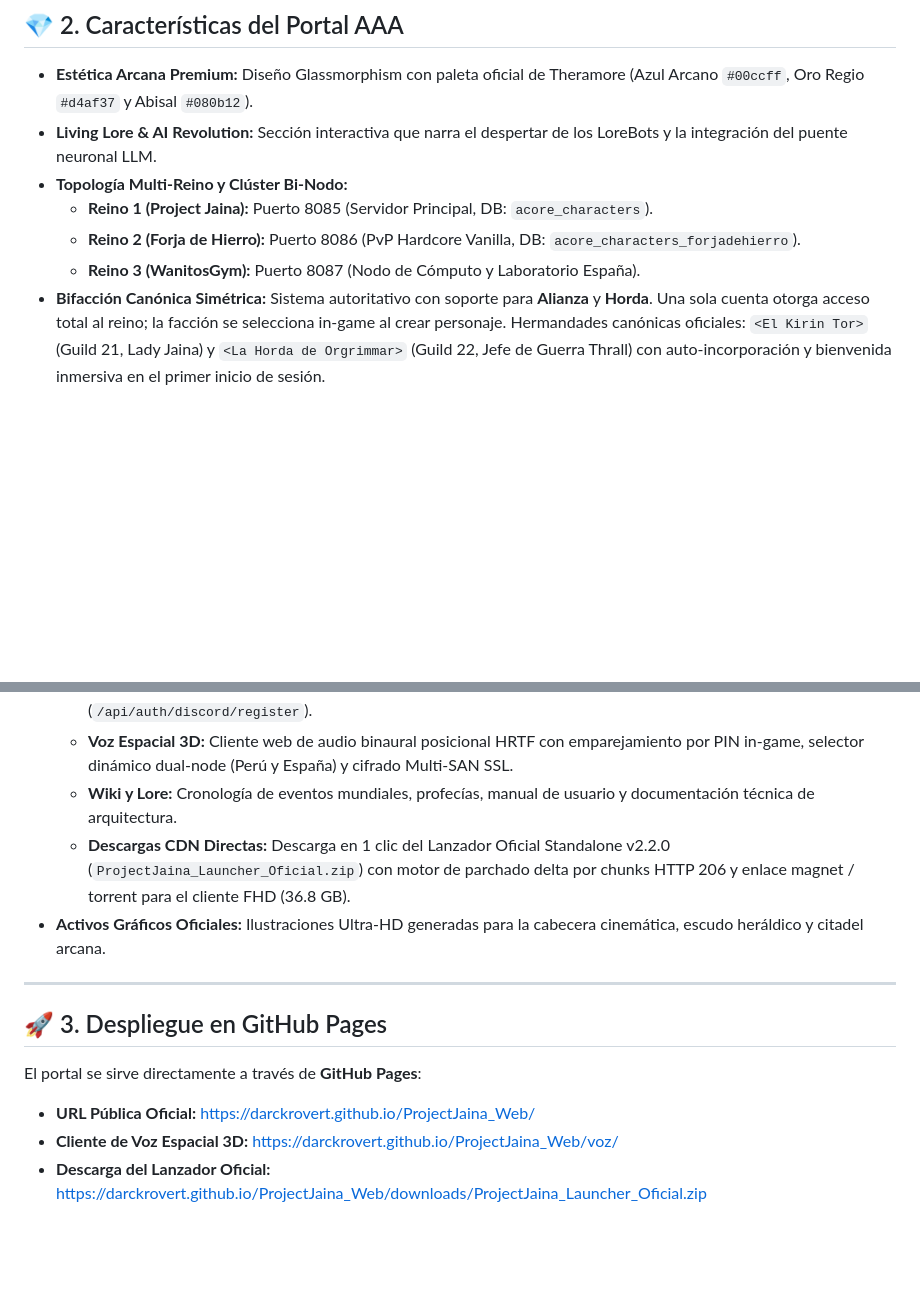
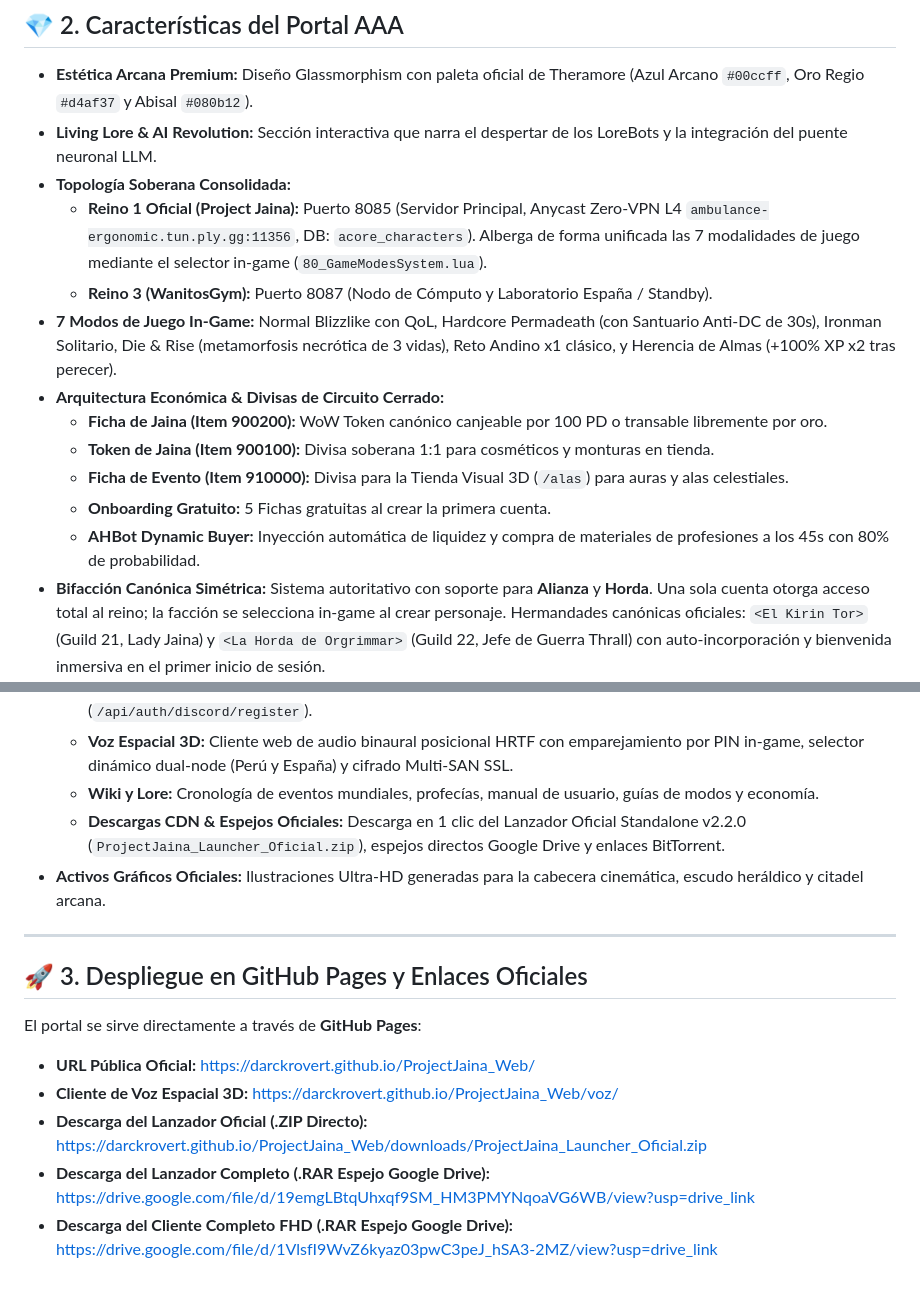
Before and after one commit to DarckRovert/ProjectJaina_Web, a Markdown page: README.md, 2 parts joined by grey strips. Rendered like a GitHub page; blank space fills up the shorter version.

Commit message:
docs: actualizar documentacion completa del portal (v2.8.0), topologia consolidada, modos de juego, economia y espejos oficiales

```diff
--- a/README.md
+++ b/README.md
@@ -30,10 +30,16 @@
 
 * **Estética Arcana Premium:** Diseño Glassmorphism con paleta oficial de Theramore (Azul Arcano `#00ccff`, Oro Regio `#d4af37` y Abisal `#080b12`).
 * **Living Lore & AI Revolution:** Sección interactiva que narra el despertar de los LoreBots y la integración del puente neuronal LLM.
-* **Topología Multi-Reino y Clúster Bi-Nodo:**
-  * **Reino 1 (Project Jaina):** Puerto 8085 (Servidor Principal, DB: `acore_characters`).
-  * **Reino 2 (Forja de Hierro):** Puerto 8086 (PvP Hardcore Vanilla, DB: `acore_characters_forjadehierro`).
-  * **Reino 3 (WanitosGym):** Puerto 8087 (Nodo de Cómputo y Laboratorio España).
+* **Topología Soberana Consolidada:**
+  * **Reino 1 Oficial (Project Jaina):** Puerto 8085 (Servidor Principal, Anycast Zero-VPN L4 `ambulance-ergonomic.tun.ply.gg:11356`, DB: `acore_characters`). Alberga de forma unificada las 7 modalidades de juego mediante el selector in-game (`80_GameModesSystem.lua`).
+  * **Reino 3 (WanitosGym):** Puerto 8087 (Nodo de Cómputo y Laboratorio España / Standby).
+* **7 Modos de Juego In-Game:** Normal Blizzlike con QoL, Hardcore Permadeath (con Santuario Anti-DC de 30s), Ironman Solitario, Die & Rise (metamorfosis necrótica de 3 vidas), Reto Andino x1 clásico, y Herencia de Almas (+100% XP x2 tras perecer).
+* **Arquitectura Económica & Divisas de Circuito Cerrado:**
+  * **Ficha de Jaina (Item 900200):** WoW Token canónico canjeable por 100 PD o transable libremente por oro.
+  * **Token de Jaina (Item 900100):** Divisa soberana 1:1 para cosméticos y monturas en tienda.
+  * **Ficha de Evento (Item 910000):** Divisa para la Tienda Visual 3D (`/alas`) para auras y alas celestiales.
+  * **Onboarding Gratuito:** 5 Fichas gratuitas al crear la primera cuenta.
+  * **AHBot Dynamic Buyer:** Inyección automática de liquidez y compra de materiales de profesiones a los 45s con 80% de probabilidad.
 * **Bifacción Canónica Simétrica:** Sistema autoritativo con soporte para **Alianza** y **Horda**. Una sola cuenta otorga acceso total al reino; la facción se selecciona in-game al crear personaje. Hermandades canónicas oficiales: `<El Kirin Tor>` (Guild 21, Lady Jaina) y `<La Horda de Orgrimmar>` (Guild 22, Jefe de Guerra Thrall) con auto-incorporación y bienvenida inmersiva en el primer inicio de sesión.
 * **Telemetría y Estado de Servidor en Vivo:** Conexión asíncrona a `ProjectJaina_WebAPI` para mostrar estado del reino, latencia, versión y población.
 * **Subpáginas Especializadas:**
@@ -43,15 +49,17 @@
   * **Tienda:** Catálogo visual de cosméticos, monturas y pases de batalla con despacho transaccional idempotente.
   * **Registro & Discord SSO:** Formulario seguro para creación de cuentas con hashing criptográfico SRP6, acceso universal al reino (sin selección de facción en el registro) y registro express en 1 clic con OAuth2 de Discord (`/api/auth/discord/register`).
   * **Voz Espacial 3D:** Cliente web de audio binaural posicional HRTF con emparejamiento por PIN in-game, selector dinámico dual-node (Perú y España) y cifrado Multi-SAN SSL.
-  * **Wiki y Lore:** Cronología de eventos mundiales, profecías, manual de usuario y documentación técnica de arquitectura.
-  * **Descargas CDN Directas:** Descarga en 1 clic del Lanzador Oficial Standalone v2.2.0 (`ProjectJaina_Launcher_Oficial.zip`) con motor de parchado delta por chunks HTTP 206 y enlace magnet / torrent para el cliente FHD (36.8 GB).
+  * **Wiki y Lore:** Cronología de eventos mundiales, profecías, manual de usuario, guías de modos y economía.
+  * **Descargas CDN & Espejos Oficiales:** Descarga en 1 clic del Lanzador Oficial Standalone v2.2.0 (`ProjectJaina_Launcher_Oficial.zip`), espejos directos Google Drive y enlaces BitTorrent.
 * **Activos Gráficos Oficiales:** Ilustraciones Ultra-HD generadas para la cabecera cinemática, escudo heráldico y citadel arcana.
 
 ---
 
-## 🚀 3. Despliegue en GitHub Pages
+## 🚀 3. Despliegue en GitHub Pages y Enlaces Oficiales
 
 El portal se sirve directamente a través de **GitHub Pages**:
 * **URL Pública Oficial:** [https://darckrovert.github.io/ProjectJaina_Web/](https://darckrovert.github.io/ProjectJaina_Web/)
 * **Cliente de Voz Espacial 3D:** [https://darckrovert.github.io/ProjectJaina_Web/voz/](https://darckrovert.github.io/ProjectJaina_Web/voz/)
-* **Descarga del Lanzador Oficial:** [https://darckrovert.github.io/ProjectJaina_Web/downloads/ProjectJaina_Launcher_Oficial.zip](https://darckrovert.github.io/ProjectJaina_Web/downloads/ProjectJaina_Launcher_Oficial.zip)
+* **Descarga del Lanzador Oficial (.ZIP Directo):** [https://darckrovert.github.io/ProjectJaina_Web/downloads/ProjectJaina_Launcher_Oficial.zip](https://darckrovert.github.io/ProjectJaina_Web/downloads/ProjectJaina_Launcher_Oficial.zip)
+* **Descarga del Lanzador Completo (.RAR Espejo Google Drive):** [https://drive.google.com/file/d/19emgLBtqUhxqf9SM_HM3PMYNqoaVG6WB/view?usp=drive_link](https://drive.google.com/file/d/19emgLBtqUhxqf9SM_HM3PMYNqoaVG6WB/view?usp=drive_link)
+* **Descarga del Cliente Completo FHD (.RAR Espejo Google Drive):** [https://drive.google.com/file/d/1VlsfI9WvZ6kyaz03pwC3peJ_hSA3-2MZ/view?usp=drive_link](https://drive.google.com/file/d/1VlsfI9WvZ6kyaz03pwC3peJ_hSA3-2MZ/view?usp=drive_link)
```
Also changed, not shown: CHANGELOG.md (+17 -0 lines), wiki/FAQ.md (+2 -3 lines).
